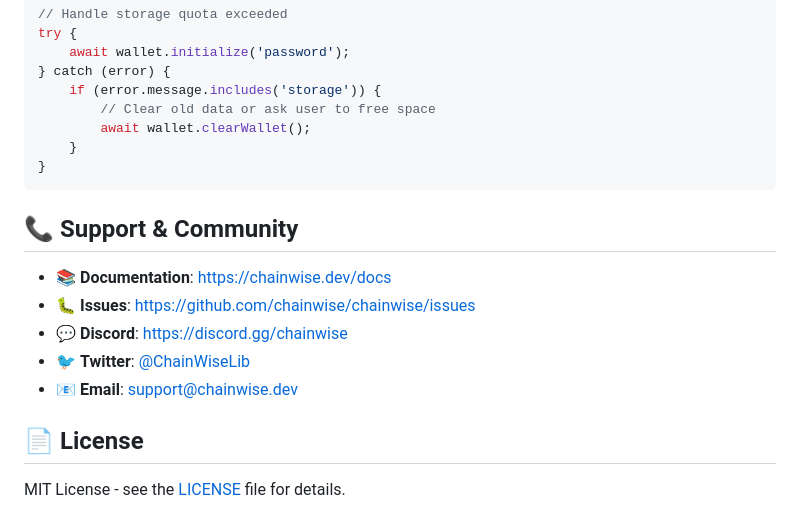
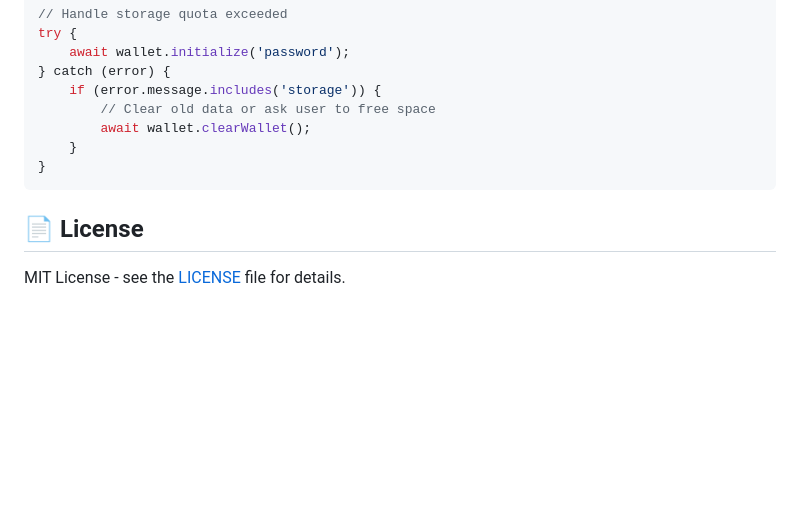
Before and after one commit to Omodaka9375/ChainWise, a Markdown page: README.md, the part around the change. GitHub-like rendering; blank space fills up the shorter version.

````diff
--- a/README.md
+++ b/README.md
@@ -519,14 +519,6 @@ try {
 }
 ```
 
-## 📞 Support & Community
-
-- 📚 **Documentation**: [https://chainwise.dev/docs](https://chainwise.dev/docs)
-- 🐛 **Issues**: [https://github.com/chainwise/chainwise/issues](https://github.com/chainwise/chainwise/issues)
-- 💬 **Discord**: [https://discord.gg/chainwise](https://discord.gg/chainwise)
-- 🐦 **Twitter**: [@ChainWiseLib](https://twitter.com/ChainWiseLib)
-- 📧 **Email**: support@chainwise.dev
-
 ## 📄 License
 
 MIT License - see the [LICENSE](LICENSE) file for details.
````
